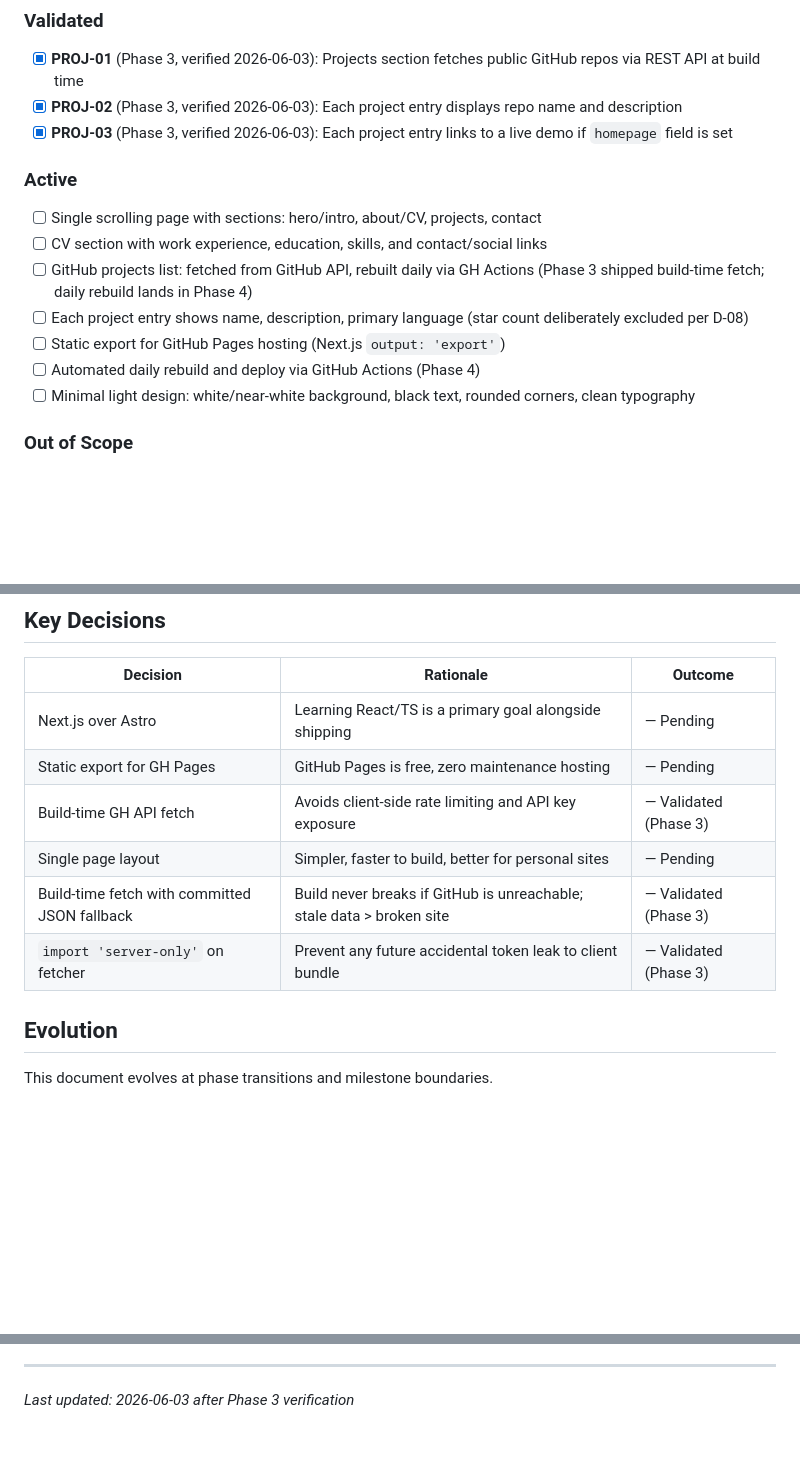
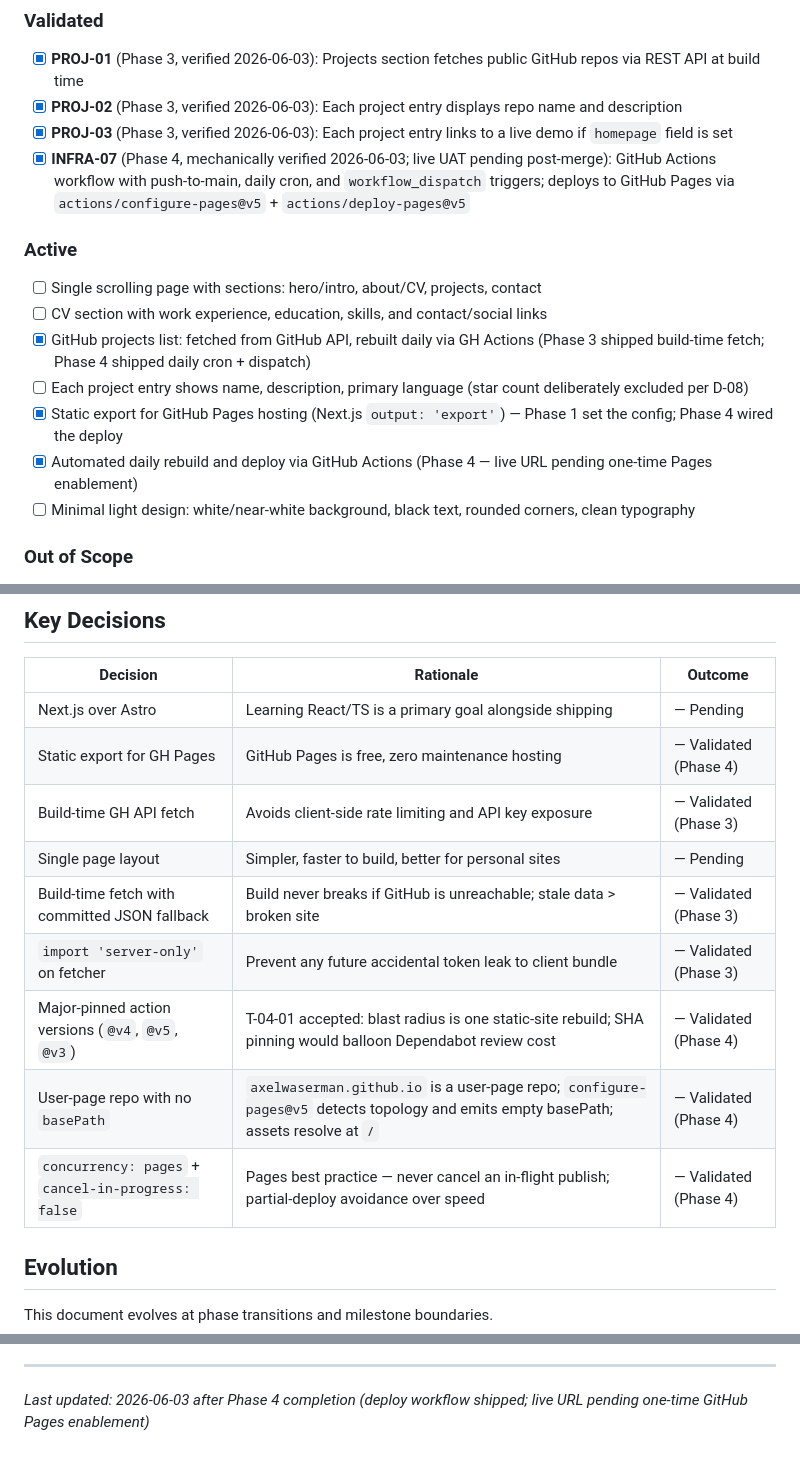
Before and after one commit to axelwaserman/axelwaserman.github.io, a Markdown page: .planning/PROJECT.md, 3 parts joined by grey strips. GitHub-like rendering; blank space fills up the shorter version.

Commit message:
docs(phase-04): evolve PROJECT.md after phase completion

```diff
--- a/.planning/PROJECT.md
+++ b/.planning/PROJECT.md
@@ -15,15 +15,16 @@ A recruiter, collaborator, or curious stranger can land on the site, understand
 - [x] **PROJ-01** (Phase 3, verified 2026-06-03): Projects section fetches public GitHub repos via REST API at build time
 - [x] **PROJ-02** (Phase 3, verified 2026-06-03): Each project entry displays repo name and description
 - [x] **PROJ-03** (Phase 3, verified 2026-06-03): Each project entry links to a live demo if `homepage` field is set
+- [x] **INFRA-07** (Phase 4, mechanically verified 2026-06-03; live UAT pending post-merge): GitHub Actions workflow with push-to-main, daily cron, and `workflow_dispatch` triggers; deploys to GitHub Pages via `actions/configure-pages@v5` + `actions/deploy-pages@v5`
 
 ### Active
 
 - [ ] Single scrolling page with sections: hero/intro, about/CV, projects, contact
 - [ ] CV section with work experience, education, skills, and contact/social links
-- [ ] GitHub projects list: fetched from GitHub API, rebuilt daily via GH Actions (Phase 3 shipped build-time fetch; daily rebuild lands in Phase 4)
+- [x] GitHub projects list: fetched from GitHub API, rebuilt daily via GH Actions (Phase 3 shipped build-time fetch; Phase 4 shipped daily cron + dispatch)
 - [ ] Each project entry shows name, description, primary language (star count deliberately excluded per D-08)
-- [ ] Static export for GitHub Pages hosting (Next.js `output: 'export'`)
-- [ ] Automated daily rebuild and deploy via GitHub Actions (Phase 4)
+- [x] Static export for GitHub Pages hosting (Next.js `output: 'export'`) — Phase 1 set the config; Phase 4 wired the deploy
+- [x] Automated daily rebuild and deploy via GitHub Actions (Phase 4 — live URL pending one-time Pages enablement)
 - [ ] Minimal light design: white/near-white background, black text, rounded corners, clean typography
 
 ### Out of Scope
@@ -55,11 +56,14 @@ A recruiter, collaborator, or curious stranger can land on the site, understand
 | Decision | Rationale | Outcome |
 |----------|-----------|---------|
 | Next.js over Astro | Learning React/TS is a primary goal alongside shipping | — Pending |
-| Static export for GH Pages | GitHub Pages is free, zero maintenance hosting | — Pending |
+| Static export for GH Pages | GitHub Pages is free, zero maintenance hosting | — Validated (Phase 4) |
 | Build-time GH API fetch | Avoids client-side rate limiting and API key exposure | — Validated (Phase 3) |
 | Single page layout | Simpler, faster to build, better for personal sites | — Pending |
 | Build-time fetch with committed JSON fallback | Build never breaks if GitHub is unreachable; stale data > broken site | — Validated (Phase 3) |
 | `import 'server-only'` on fetcher | Prevent any future accidental token leak to client bundle | — Validated (Phase 3) |
+| Major-pinned action versions (`@v4`, `@v5`, `@v3`) | T-04-01 accepted: blast radius is one static-site rebuild; SHA pinning would balloon Dependabot review cost | — Validated (Phase 4) |
+| User-page repo with no `basePath` | `axelwaserman.github.io` is a user-page repo; `configure-pages@v5` detects topology and emits empty basePath; assets resolve at `/` | — Validated (Phase 4) |
+| `concurrency: pages` + `cancel-in-progress: false` | Pages best practice — never cancel an in-flight publish; partial-deploy avoidance over speed | — Validated (Phase 4) |
 
 ## Evolution
 
@@ -79,4 +83,4 @@ This document evolves at phase transitions and milestone boundaries.
 4. Update Context with current state
 
 ---
-*Last updated: 2026-06-03 after Phase 3 verification*
+*Last updated: 2026-06-03 after Phase 4 completion (deploy workflow shipped; live URL pending one-time GitHub Pages enablement)*
```
